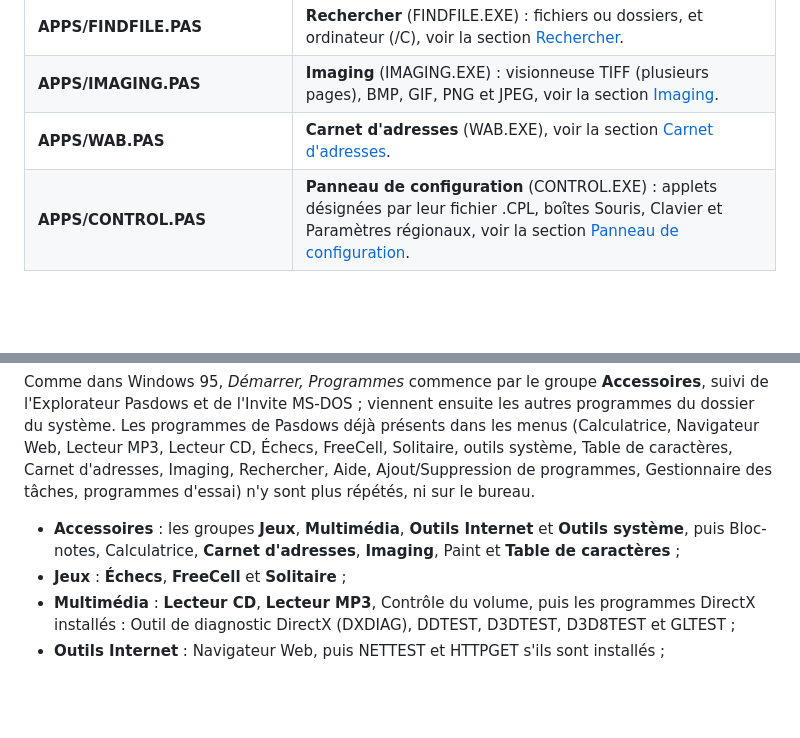
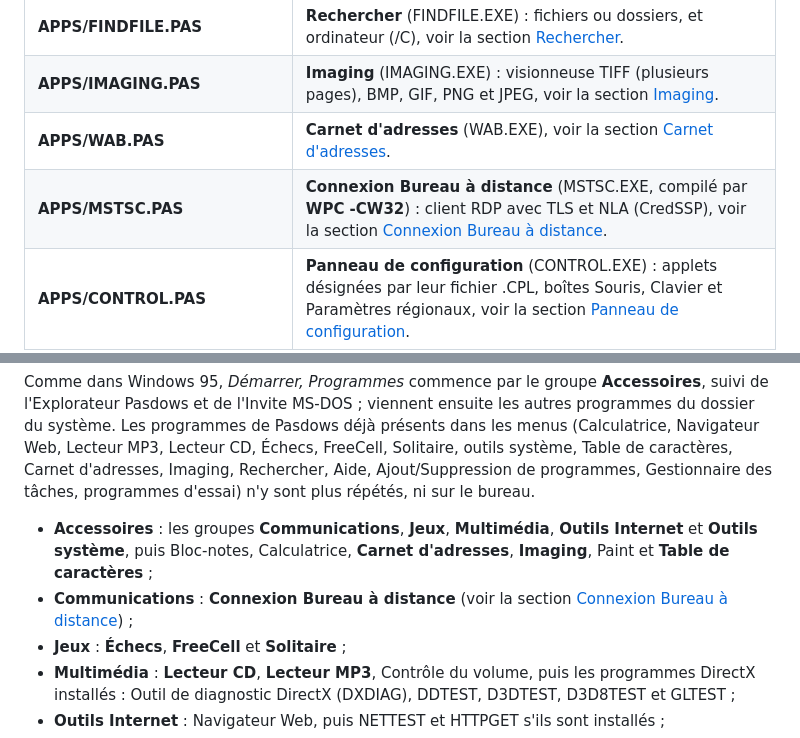
Before and after one commit to gladir/Pasdows95, a Markdown page: README.md, 2 parts joined by grey strips. Drawn GitHub-style; blank space fills up the shorter version.

```diff
--- a/README.md
+++ b/README.md
@@ -33,6 +33,7 @@ _N'ayez pas peur ! Avec le Pascal, tout est possible !_
 	<tr><td><b>APPS/FINDFILE.PAS</b></td><td><b>Rechercher</b> (FINDFILE.EXE) : fichiers ou dossiers, et ordinateur (/C), voir la section <a href="#rechercher">Rechercher</a>.</td></tr>
 	<tr><td><b>APPS/IMAGING.PAS</b></td><td><b>Imaging</b> (IMAGING.EXE) : visionneuse TIFF (plusieurs pages), BMP, GIF, PNG et JPEG, voir la section <a href="#imaging">Imaging</a>.</td></tr>
 	<tr><td><b>APPS/WAB.PAS</b></td><td><b>Carnet d'adresses</b> (WAB.EXE), voir la section <a href="#carnet">Carnet d'adresses</a>.</td></tr>
+	<tr><td><b>APPS/MSTSC.PAS</b></td><td><b>Connexion Bureau à distance</b> (MSTSC.EXE, compilé par <b>WPC -CW32</b>) : client RDP avec TLS et NLA (CredSSP), voir la section <a href="#rdp">Connexion Bureau à distance</a>.</td></tr>
 	<tr><td><b>APPS/CONTROL.PAS</b></td><td><b>Panneau de configuration</b> (CONTROL.EXE) : applets désignées par leur fichier .CPL, boîtes Souris, Clavier et Paramètres régionaux, voir la section <a href="#panneau">Panneau de configuration</a>.</td></tr>
 	<tr><td><b>APPS/MP3PLAY.PAS</b></td><td><b>Lecteur MP3</b> (MP3PLAY.EXE, compilé par <b>WPC -CW32</b>) : le lecteur MP3PLAY.PAS du projet <a href="https://github.com/gladir/OS2-0">OS2-0</a> converti des API d'OS/2 (MDM, PMWIN, PMGPI, DOSCALLS) aux API de Windows (WINMM, USER32, GDI32, KERNEL32), voir la section <a href="#mp3">Lecteur MP3</a>.</td></tr>
 	<tr><td><b>EXAMPLES/HTTPGET.PAS</b></td><td>Exemple Win32 en mode console (HTTPGET.EXE) : télécharge une adresse <b>http://</b> ou <b>https://</b> avec WININET (<i>HTTPGET url [fichier]</i>), voir la section <a href="#https">HTTPS</a>.</td></tr>
@@ -188,7 +189,8 @@ La liste est relue toutes les deux secondes : un logiciel installé ou supprimé
 Comme dans Windows 95, <i>Démarrer, Programmes</i> commence par le groupe <b>Accessoires</b>, suivi de l'Explorateur Pasdows et de l'Invite MS-DOS ; viennent ensuite les autres programmes du dossier du système. Les programmes de Pasdows déjà présents dans les menus (Calculatrice, Navigateur Web, Lecteur MP3, Lecteur CD, Échecs, FreeCell, Solitaire, outils système, Table de caractères, Carnet d'adresses, Imaging, Rechercher, Aide, Ajout/Suppression de programmes, Gestionnaire des tâches, programmes d'essai) n'y sont plus répétés, ni sur le bureau.
 
 <ul>
-	<li><b>Accessoires</b> : les groupes <b>Jeux</b>, <b>Multimédia</b>, <b>Outils Internet</b> et <b>Outils système</b>, puis Bloc-notes, Calculatrice, <b>Carnet d'adresses</b>, <b>Imaging</b>, Paint et <b>Table de caractères</b> ;</li>
+	<li><b>Accessoires</b> : les groupes <b>Communications</b>, <b>Jeux</b>, <b>Multimédia</b>, <b>Outils Internet</b> et <b>Outils système</b>, puis Bloc-notes, Calculatrice, <b>Carnet d'adresses</b>, <b>Imaging</b>, Paint et <b>Table de caractères</b> ;</li>
+	<li><b>Communications</b> : <b>Connexion Bureau à distance</b> (voir la section <a href="#rdp">Connexion Bureau à distance</a>) ;</li>
 	<li><b>Jeux</b> : <b>Échecs</b>, <b>FreeCell</b> et <b>Solitaire</b> ;</li>
 	<li><b>Multimédia</b> : <b>Lecteur CD</b>, <b>Lecteur MP3</b>, Contrôle du volume, puis les programmes DirectX installés : Outil de diagnostic DirectX (DXDIAG), DDTEST, D3DTEST, D3D8TEST et GLTEST ;</li>
 	<li><b>Outils Internet</b> : Navigateur Web, puis NETTEST et HTTPGET s'ils sont installés ;</li>
```
Also changed, not shown: other parts of README.md (+26 -0 lines), IMAGE/SCREENSHOTS/BUREAU_DISTANCE.png (added), IMAGE/SCREENSHOTS/BUREAU_DISTANCE_SESSION.png (added), IMAGE/SCREENSHOTS/MENU_COMMUNICATIONS.png (added), 7 other files.
